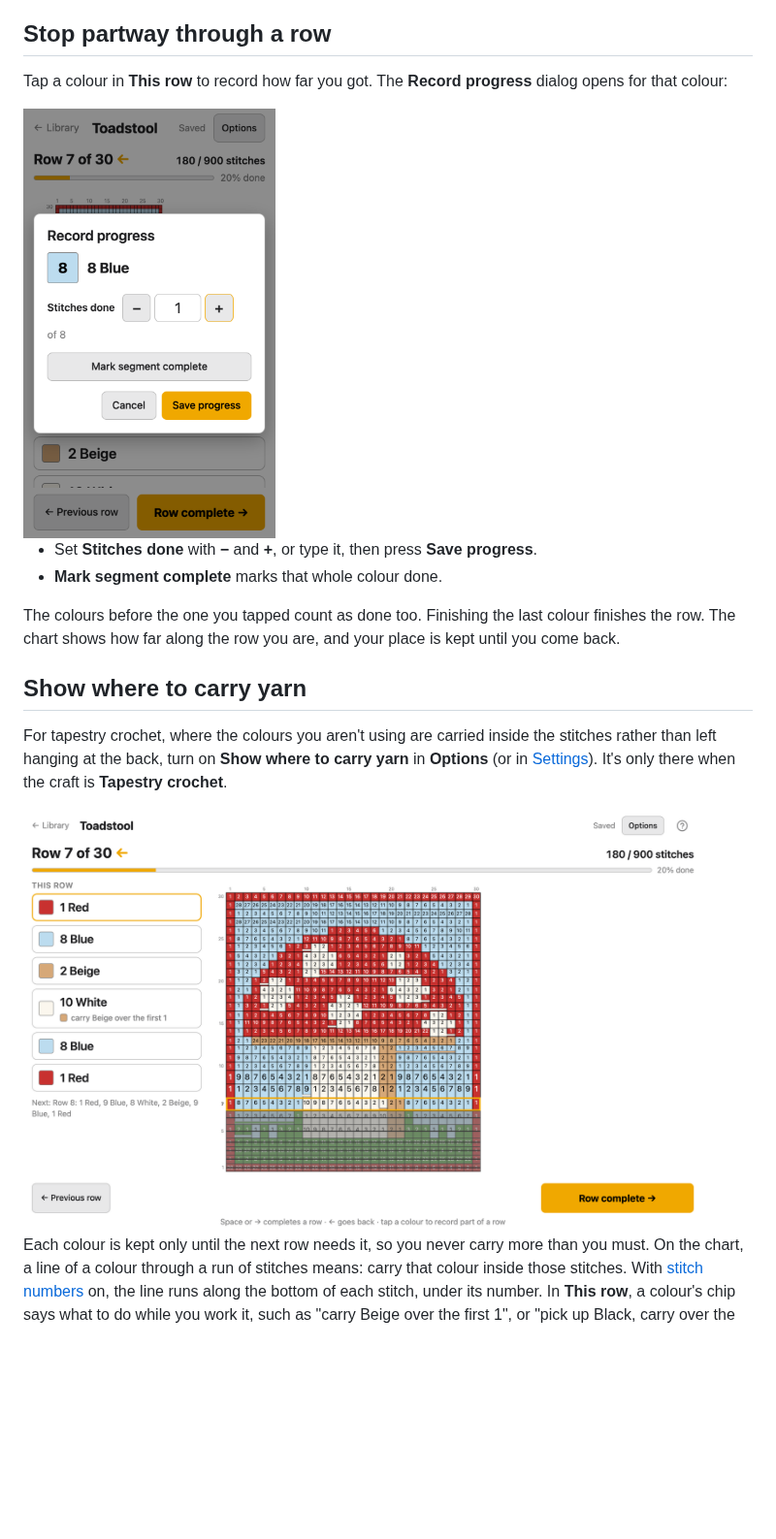
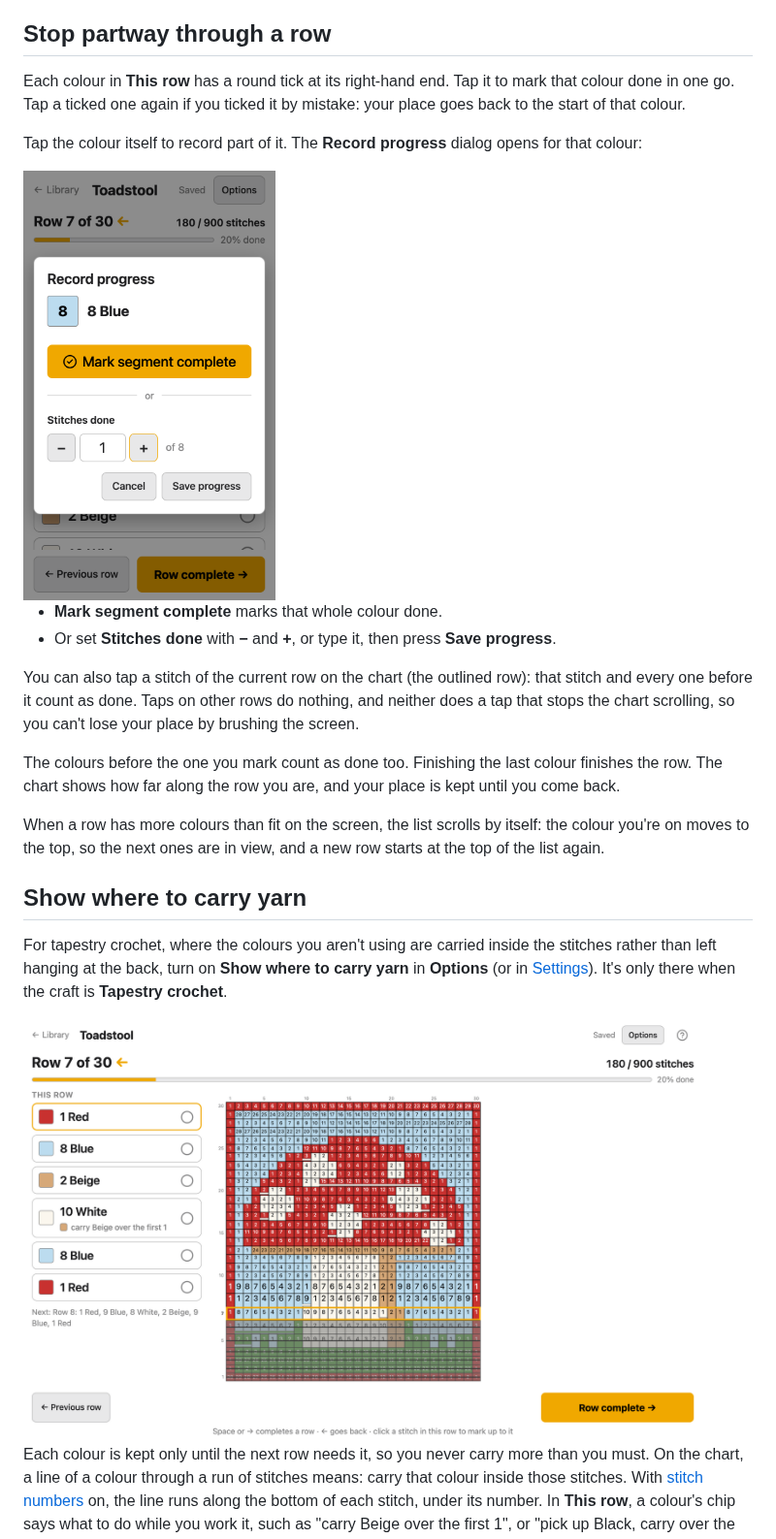
Before and after one commit to matejmojemeno/alpha-pattern-editor, a Markdown page: docs/guide/work.md, the part around the change. Shown at 97% size. Drawn GitHub-style; pictures changed too: docs/guide/media/work-carry-yarn.png, docs/guide/media/work-partial-row.png; blank space fills up the shorter version.

Commit message:
Docs: chip ticks, the reordered Record progress, taps on the chart
The guide's "Stop partway through a row" says how to tick a colour,
untick it, tap a stitch, and that the list scrolls by itself; the README
says it in one line. The area note records the choices (why sibling
buttons, how accidental taps are kept harmless) and the tests.

The four Work screenshots are regenerated with npm run docs:media; the
other images it rewrote (rendering drift, nothing here changed them) are
left as they were.

Co-Authored-By: Claude Opus 5.5 (1M context) <noreply@anthropic.com>

```diff
--- a/docs/guide/work.md
+++ b/docs/guide/work.md
@@ -85,17 +85,29 @@ Holding a key down doesn't race through rows.
 
 ## Stop partway through a row
 
-Tap a colour in **This row** to record how far you got. The **Record progress** dialog
-opens for that colour:
+Each colour in **This row** has a round tick at its right-hand end. Tap it to mark that
+colour done in one go. Tap a ticked one again if you ticked it by mistake: your place goes
+back to the start of that colour.
 
-<img src="media/work-partial-row.png" alt="The Record progress dialog on a phone, for 8 Blue: Stitches done 1 of 8, with − and + buttons, Mark segment complete, Cancel and Save progress" width="260">
+Tap the colour itself to record part of it. The **Record progress** dialog opens for that
+colour:
 
-- Set **Stitches done** with **−** and **+**, or type it, then press **Save progress**.
+<img src="media/work-partial-row.png" alt="The Record progress dialog on a phone, for 8 Blue: Mark segment complete at the top, then, under 'or', Stitches done 1 of 8 with − and + buttons, Cancel and Save progress" width="260">
+
 - **Mark segment complete** marks that whole colour done.
+- Or set **Stitches done** with **−** and **+**, or type it, then press **Save progress**.
 
-The colours before the one you tapped count as done too. Finishing the last colour
+You can also tap a stitch of the current row on the chart (the outlined row): that stitch
+and every one before it count as done. Taps on other rows do nothing, and neither does a
+tap that stops the chart scrolling, so you can't lose your place by brushing the screen.
+
+The colours before the one you mark count as done too. Finishing the last colour
 finishes the row. The chart shows how far along the row you are, and your place is kept
 until you come back.
+
+When a row has more colours than fit on the screen, the list scrolls by itself: the colour
+you're on moves to the top, so the next ones are in view, and a new row starts at the top
+of the list again.
 
 ## Show where to carry yarn
 
```
Also changed, not shown: README.md (+2 -1 lines), docs/guide/media/work-phone.png, docs/guide/media/work.png, 1 other file.
